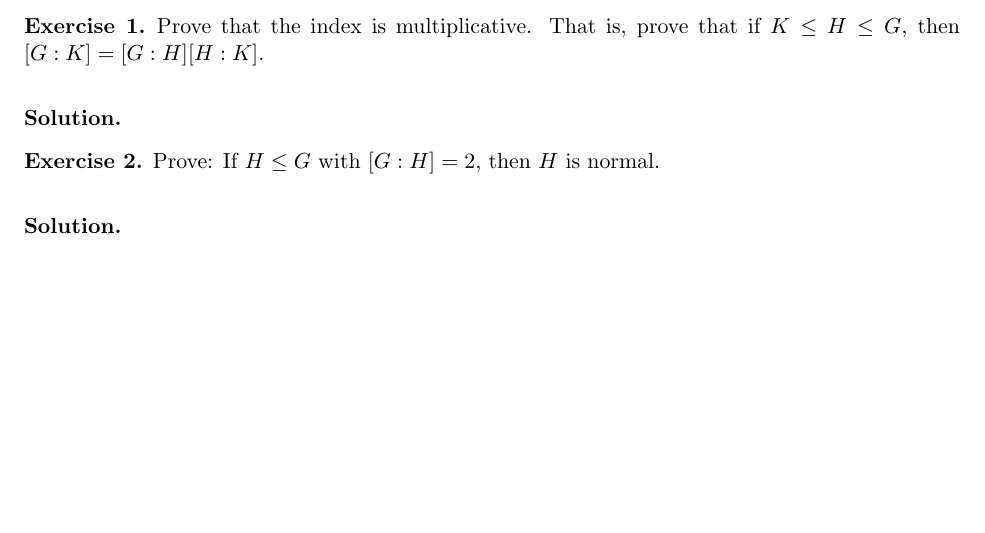
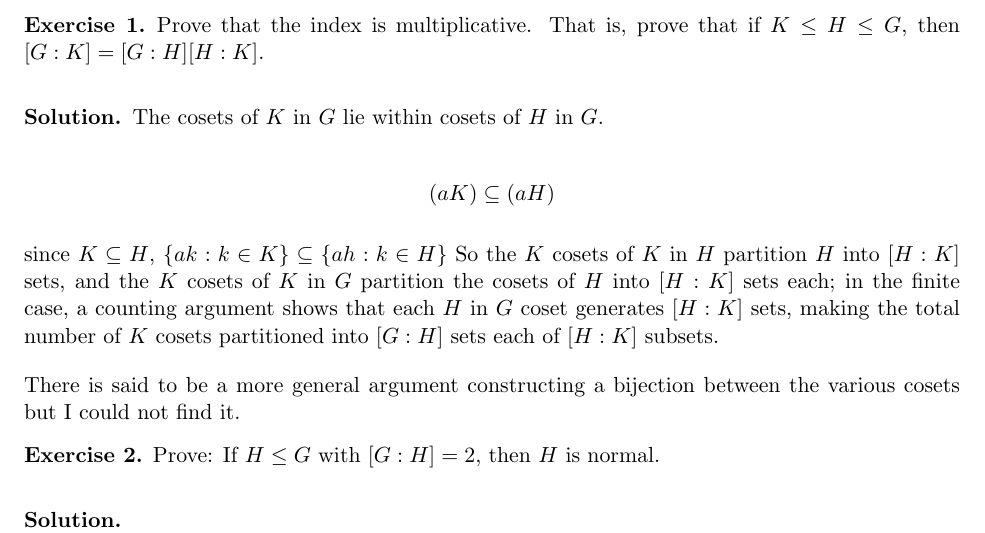
Before and after one commit to jayalane/2023H2HW, a LaTeX problem sheet (algebra/HW3.tex): part of page 1 of 3, cut so that both start at the same text, the shorter picture padded with empty space. Compiled offline with pdfLaTeX.

Commit message:
submitted

```diff
--- a/algebra/HW3.tex
+++ b/algebra/HW3.tex
@@ -87,6 +87,23 @@
   Prove that the index is multiplicative. That is, prove that if $K \leq H \leq G$, then $[G:K] = [G:H][H:K]$.
 \end{exercise}
 \begin{solution}
+  The cosets of $K$ in $G$ lie within cosets of $H$ in $G$.
+
+  $$
+  (aK) \subseteq (aH)
+  $$
+
+  since $K \subseteq H$, $\{ ak : k \in K\} \subseteq \{ ah : k \in H\}$
+  So the $K$ cosets of $K$ in $H$ partition $H$ into $[H:K]$ sets, and
+  the $K$ cosets of $K$ in $G$ partition the cosets of $H$ into
+  $[H:K]$ sets each; in the finite case, a counting argument shows
+  that each $H$ in $G$ coset generates $[H:K]$ sets, making the total
+  number of $K$ cosets partitioned into $[G:H]$ sets each of $[H:K]$
+  subsets.
+
+  There is said to be a more general argument constructing a bijection
+  between the various cosets but I could not find it.
+
 \end{solution}
 
 \begin{exercise}
```
Also changed, not shown: algebra/HW3.tex (8 more changed lines).
